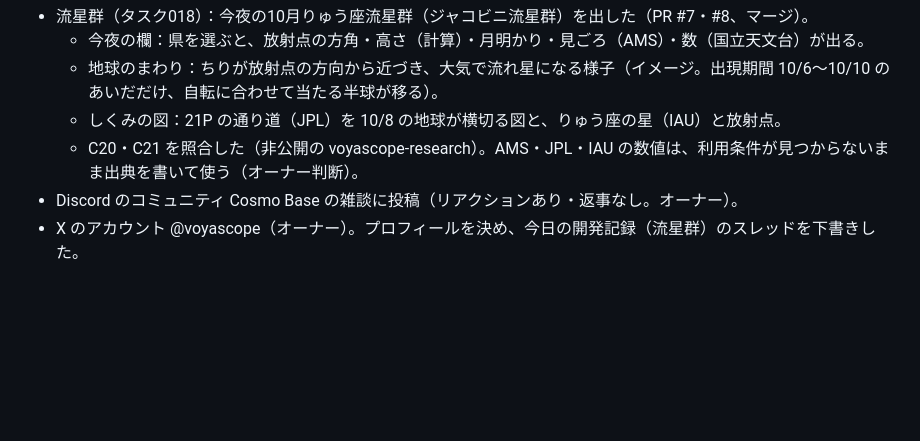
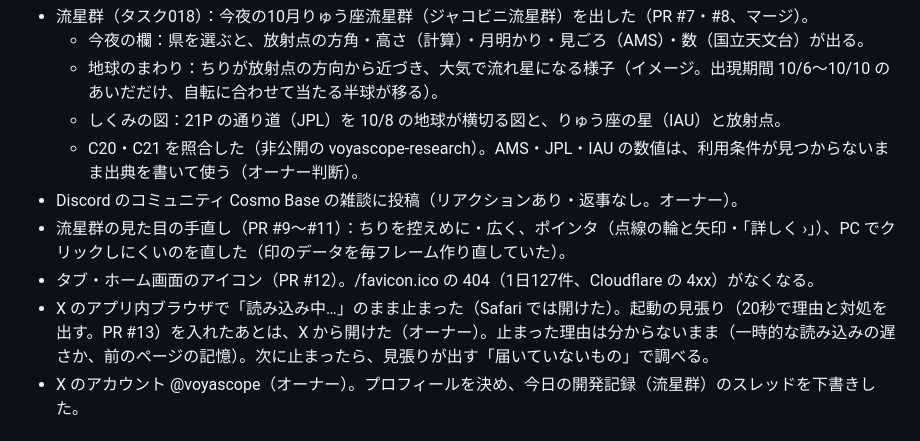
Before and after one commit to mentoce0-gif/voyascope, a Markdown page: docs/changelog.md, the part around the change. GitHub-like rendering; blank space fills up the shorter version.

Commit message:
変更の記録と引き継ぎメモ：流星群の手直し・アイコン・X のアプリ内ブラウザで止まった件（見張りを入れたあと開けた）
Co-Authored-By: Claude Opus 5.5 <noreply@anthropic.com>
Claude-Session: https://claude.ai/code/session_01PSGDyXvgTX9QfsVBqZKy2A

```diff
--- a/docs/changelog.md
+++ b/docs/changelog.md
@@ -12,6 +12,9 @@
   - しくみの図：21P の通り道（JPL）を 10/8 の地球が横切る図と、りゅう座の星（IAU）と放射点。
   - C20・C21 を照合した（非公開の voyascope-research）。AMS・JPL・IAU の数値は、利用条件が見つからないまま出典を書いて使う（オーナー判断）。
 - Discord のコミュニティ Cosmo Base の雑談に投稿（リアクションあり・返事なし。オーナー）。
+- 流星群の見た目の手直し（PR #9〜#11）：ちりを控えめに・広く、ポインタ（点線の輪と矢印・「詳しく ›」）、PC でクリックしにくいのを直した（印のデータを毎フレーム作り直していた）。
+- タブ・ホーム画面のアイコン（PR #12）。/favicon.ico の 404（1日127件、Cloudflare の 4xx）がなくなる。
+- X のアプリ内ブラウザで「読み込み中…」のまま止まった（Safari では開けた）。起動の見張り（20秒で理由と対処を出す。PR #13）を入れたあとは、X から開けた（オーナー）。止まった理由は分からないまま（一時的な読み込みの遅さか、前のページの記憶）。次に止まったら、見張りが出す「届いていないもの」で調べる。
 - X のアカウント @voyascope（オーナー）。プロフィールを決め、今日の開発記録（流星群）のスレッドを下書きした。
 
 ## 2026-10-07
```
Also changed, not shown: docs/handoff.md (+2 -0 lines).
